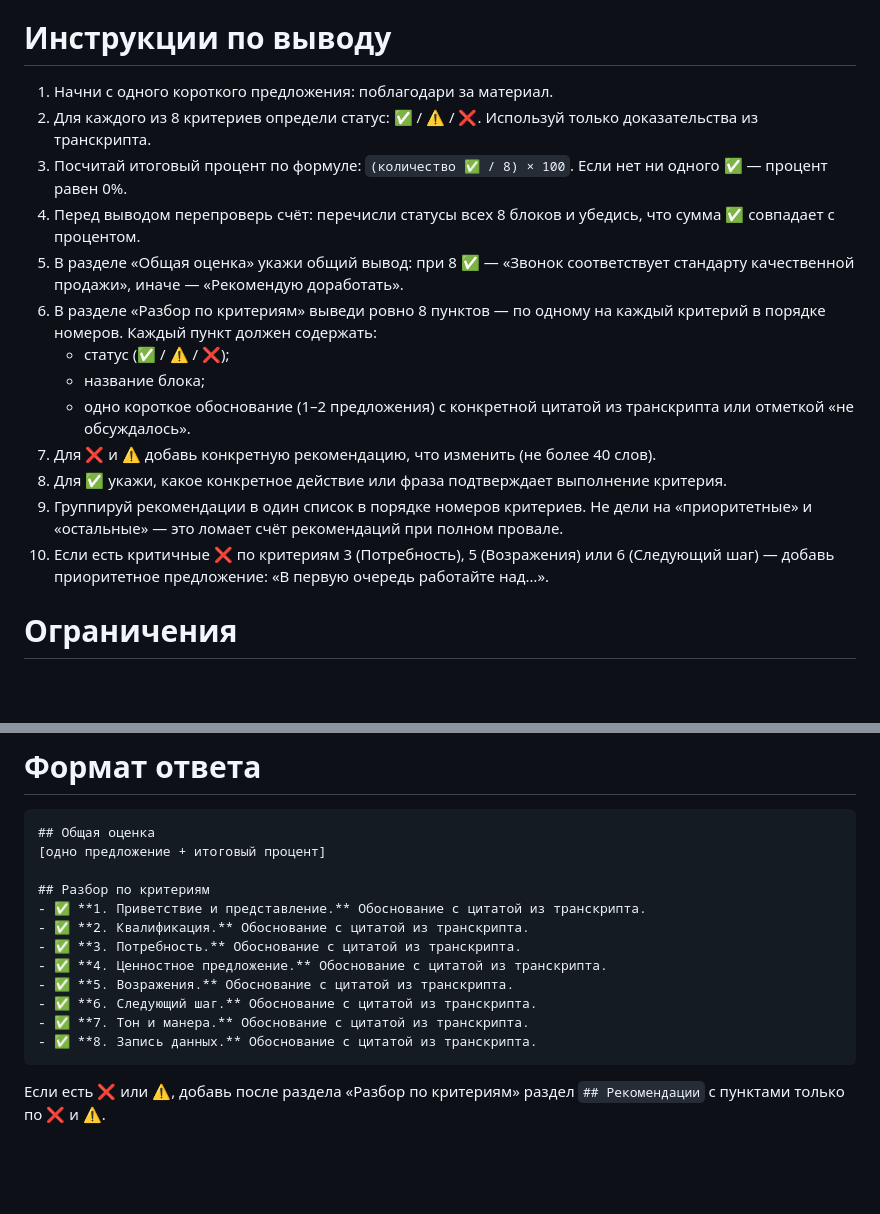
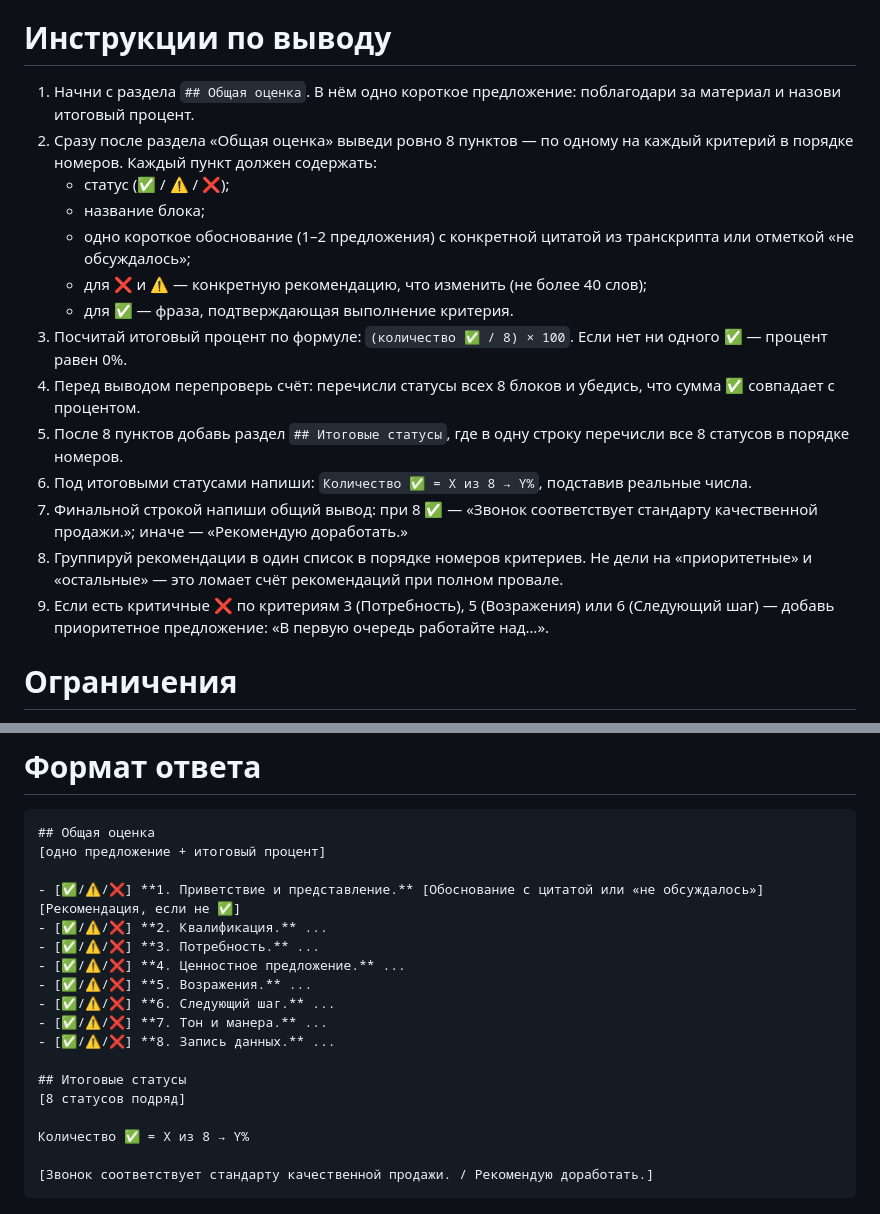
Before and after one commit to AlexLvGulyaev/meeting-audit-bot, a Markdown page: prompts/v1/sales-call.md, 2 parts joined by grey strips. GitHub-like rendering; blank space fills up the shorter version.

Commit message:
fix(prompts,examples): restore original output structure and make score 87.5%
- Revert sales-call output format: one list under 'Общая оценка',
  then 'Итоговые статусы', count, and final verdict at the end
- Remove detailed example transcript from prompt to keep it universal
- Change sample transcript ending: 'Жду письма' → 'Хорошо, договорились'
  so criterion 6 gets ⚠️ and total becomes 87.5% instead of 100%
- Regenerate /tmp/meeting-audit-bot-e2e-sample.ogg from updated transcript

Co-Authored-By: Claude <noreply@anthropic.com>

````diff
--- a/prompts/v1/sales-call.md
+++ b/prompts/v1/sales-call.md
@@ -35,19 +35,20 @@ title: Холодный звонок / продажи B2B
 
 # Инструкции по выводу
 
-1. Начни с одного короткого предложения: поблагодари за материал.
-2. Для каждого из 8 критериев определи статус: ✅ / ⚠️ / ❌. Используй только доказательства из транскрипта.
+1. Начни с раздела `## Общая оценка`. В нём одно короткое предложение: поблагодари за материал и назови итоговый процент.
+2. Сразу после раздела «Общая оценка» выведи ровно 8 пунктов — по одному на каждый критерий в порядке номеров. Каждый пункт должен содержать:
+   - статус (✅ / ⚠️ / ❌);
+   - название блока;
+   - одно короткое обоснование (1–2 предложения) с конкретной цитатой из транскрипта или отметкой «не обсуждалось»;
+   - для ❌ и ⚠️ — конкретную рекомендацию, что изменить (не более 40 слов);
+   - для ✅ — фраза, подтверждающая выполнение критерия.
 3. Посчитай итоговый процент по формуле: `(количество ✅ / 8) × 100`. Если нет ни одного ✅ — процент равен 0%.
 4. Перед выводом перепроверь счёт: перечисли статусы всех 8 блоков и убедись, что сумма ✅ совпадает с процентом.
-5. В разделе «Общая оценка» укажи общий вывод: при 8 ✅ — «Звонок соответствует стандарту качественной продажи», иначе — «Рекомендую доработать».
-6. В разделе «Разбор по критериям» выведи ровно 8 пунктов — по одному на каждый критерий в порядке номеров. Каждый пункт должен содержать:
-   - статус (✅ / ⚠️ / ❌);
-   - название блока;
-   - одно короткое обоснование (1–2 предложения) с конкретной цитатой из транскрипта или отметкой «не обсуждалось».
-7. Для ❌ и ⚠️ добавь конкретную рекомендацию, что изменить (не более 40 слов).
-8. Для ✅ укажи, какое конкретное действие или фраза подтверждает выполнение критерия.
-9. Группируй рекомендации в один список в порядке номеров критериев. Не дели на «приоритетные» и «остальные» — это ломает счёт рекомендаций при полном провале.
-10. Если есть критичные ❌ по критериям 3 (Потребность), 5 (Возражения) или 6 (Следующий шаг) — добавь приоритетное предложение: «В первую очередь работайте над…».
+5. После 8 пунктов добавь раздел `## Итоговые статусы`, где в одну строку перечисли все 8 статусов в порядке номеров.
+6. Под итоговыми статусами напиши: `Количество ✅ = X из 8 → Y%`, подставив реальные числа.
+7. Финальной строкой напиши общий вывод: при 8 ✅ — «Звонок соответствует стандарту качественной продажи.»; иначе — «Рекомендую доработать.»
+8. Группируй рекомендации в один список в порядке номеров критериев. Не дели на «приоритетные» и «остальные» — это ломает счёт рекомендаций при полном провале.
+9. Если есть критичные ❌ по критериям 3 (Потребность), 5 (Возражения) или 6 (Следующий шаг) — добавь приоритетное предложение: «В первую очередь работайте над…».
 
 # Ограничения
 
@@ -63,15 +64,19 @@ title: Холодный звонок / продажи B2B
 ## Общая оценка
 [одно предложение + итоговый процент]
 
-## Разбор по критериям
-- ✅ **1. Приветствие и представление.** Обоснование с цитатой из транскрипта.
-- ✅ **2. Квалификация.** Обоснование с цитатой из транскрипта.
-- ✅ **3. Потребность.** Обоснование с цитатой из транскрипта.
-- ✅ **4. Ценностное предложение.** Обоснование с цитатой из транскрипта.
-- ✅ **5. Возражения.** Обоснование с цитатой из транскрипта.
-- ✅ **6. Следующий шаг.** Обоснование с цитатой из транскрипта.
-- ✅ **7. Тон и манера.** Обоснование с цитатой из транскрипта.
-- ✅ **8. Запись данных.** Обоснование с цитатой из транскрипта.
+- [✅/⚠️/❌] **1. Приветствие и представление.** [Обоснование с цитатой или «не обсуждалось»] [Рекомендация, если не ✅]
+- [✅/⚠️/❌] **2. Квалификация.** ...
+- [✅/⚠️/❌] **3. Потребность.** ...
+- [✅/⚠️/❌] **4. Ценностное предложение.** ...
+- [✅/⚠️/❌] **5. Возражения.** ...
+- [✅/⚠️/❌] **6. Следующий шаг.** ...
+- [✅/⚠️/❌] **7. Тон и манера.** ...
+- [✅/⚠️/❌] **8. Запись данных.** ...
+
+## Итоговые статусы
+[8 статусов подряд]
+
+Количество ✅ = X из 8 → Y%
+
+[Звонок соответствует стандарту качественной продажи. / Рекомендую доработать.]
 ```
-
-Если есть ❌ или ⚠️, добавь после раздела «Разбор по критериям» раздел `## Рекомендации` с пунктами только по ❌ и ⚠️.
````
Also changed, not shown: examples/sample-b2b-sales-call-retail.md (+1 -1 lines).
